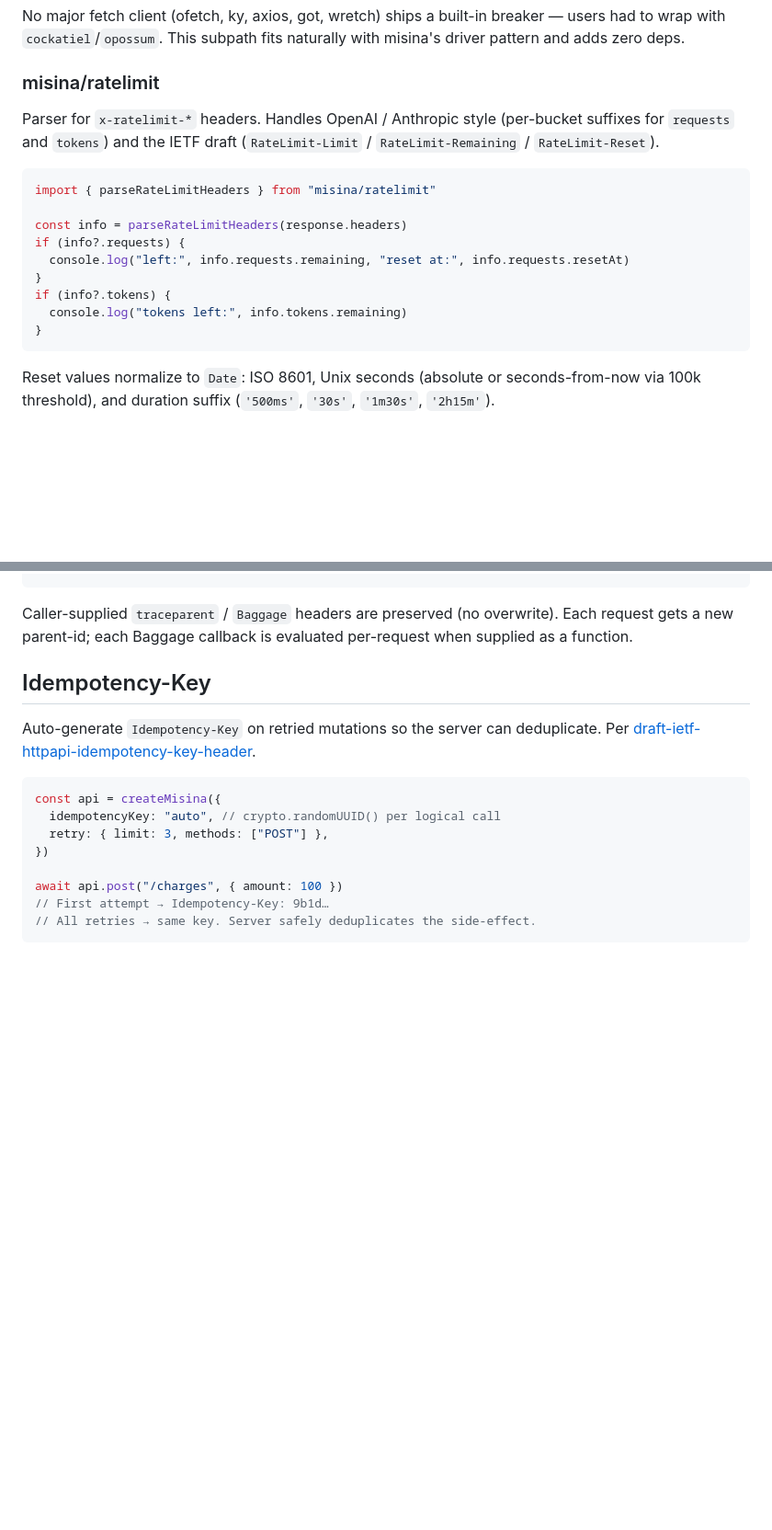
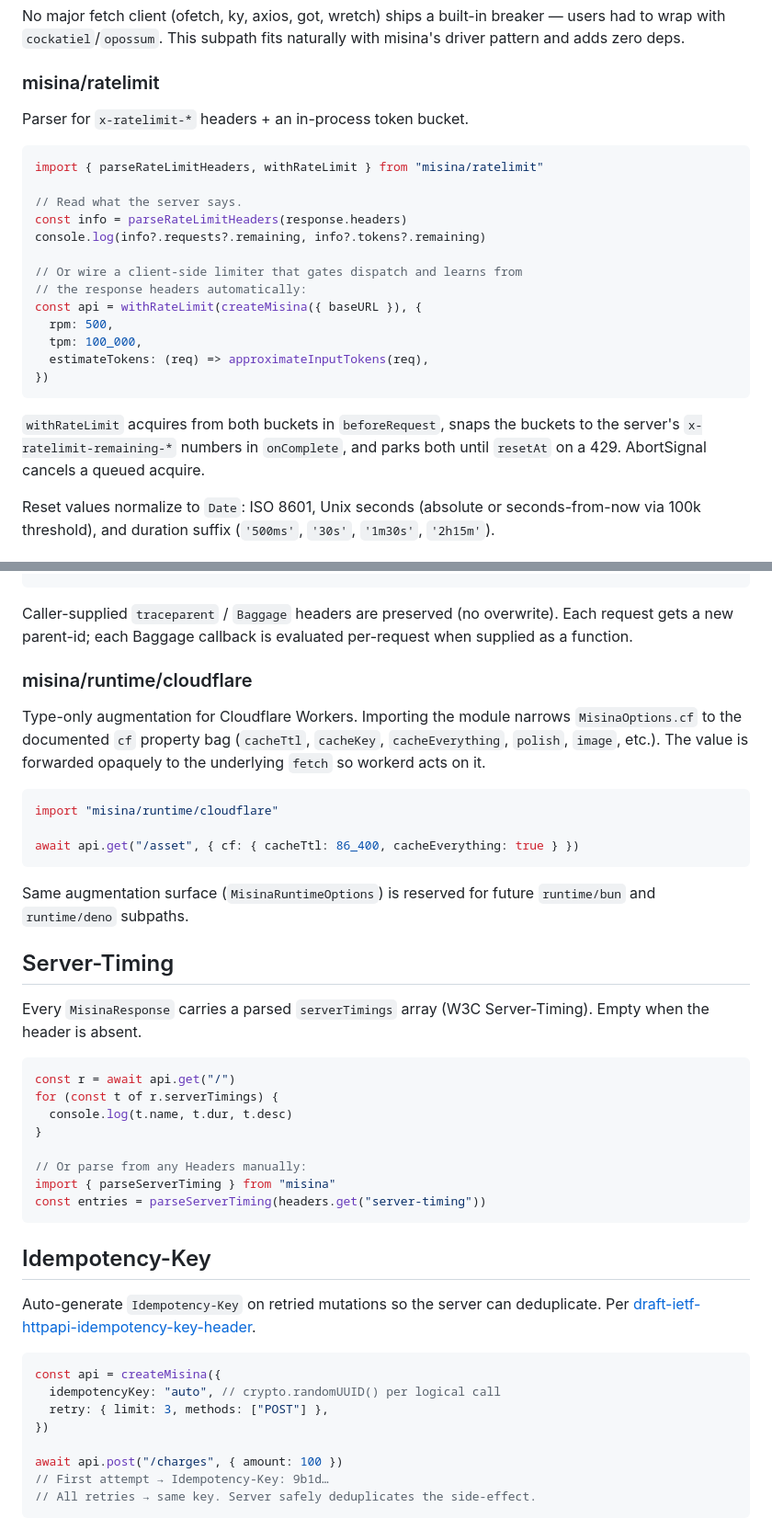
Before and after one commit to productdevbook/misina, a Markdown page: README.md, 2 parts joined by grey strips. Shown at 92% size. Rendered like a GitHub page; blank space fills up the shorter version.

````diff
--- a/README.md
+++ b/README.md
@@ -596,21 +639,28 @@ naturally with misina's driver pattern and adds zero deps.
 
 ### misina/ratelimit
 
-Parser for `x-ratelimit-*` headers. Handles OpenAI / Anthropic style
-(per-bucket suffixes for `requests` and `tokens`) and the IETF draft
-(`RateLimit-Limit` / `RateLimit-Remaining` / `RateLimit-Reset`).
+Parser for `x-ratelimit-*` headers + an in-process token bucket.
 
 ```ts
-import { parseRateLimitHeaders } from "misina/ratelimit"
+import { parseRateLimitHeaders, withRateLimit } from "misina/ratelimit"
 
+// Read what the server says.
 const info = parseRateLimitHeaders(response.headers)
-if (info?.requests) {
-  console.log("left:", info.requests.remaining, "reset at:", info.requests.resetAt)
-}
-if (info?.tokens) {
-  console.log("tokens left:", info.tokens.remaining)
-}
+console.log(info?.requests?.remaining, info?.tokens?.remaining)
+
+// Or wire a client-side limiter that gates dispatch and learns from
+// the response headers automatically:
+const api = withRateLimit(createMisina({ baseURL }), {
+  rpm: 500,
+  tpm: 100_000,
+  estimateTokens: (req) => approximateInputTokens(req),
+})
 ```
+
+`withRateLimit` acquires from both buckets in `beforeRequest`, snaps
+the buckets to the server's `x-ratelimit-remaining-*` numbers in
+`onComplete`, and parks both until `resetAt` on a 429. AbortSignal
+cancels a queued acquire.
 
 Reset values normalize to `Date`: ISO 8601, Unix seconds (absolute or
 seconds-from-now via 100k threshold), and duration suffix (`'500ms'`,
@@ -644,6 +694,39 @@ const apiOtel = withTracing(createMisina({ baseURL }), {
 Caller-supplied `traceparent` / `Baggage` headers are preserved (no
 overwrite). Each request gets a new parent-id; each Baggage callback is
 evaluated per-request when supplied as a function.
+
+### misina/runtime/cloudflare
+
+Type-only augmentation for Cloudflare Workers. Importing the module
+narrows `MisinaOptions.cf` to the documented `cf` property bag
+(`cacheTtl`, `cacheKey`, `cacheEverything`, `polish`, `image`, etc.).
+The value is forwarded opaquely to the underlying `fetch` so workerd
+acts on it.
+
+```ts
+import "misina/runtime/cloudflare"
+
+await api.get("/asset", { cf: { cacheTtl: 86_400, cacheEverything: true } })
+```
+
+Same augmentation surface (`MisinaRuntimeOptions`) is reserved for
+future `runtime/bun` and `runtime/deno` subpaths.
+
+## Server-Timing
+
+Every `MisinaResponse` carries a parsed `serverTimings` array (W3C
+Server-Timing). Empty when the header is absent.
+
+```ts
+const r = await api.get("/")
+for (const t of r.serverTimings) {
+  console.log(t.name, t.dur, t.desc)
+}
+
+// Or parse from any Headers manually:
+import { parseServerTiming } from "misina"
+const entries = parseServerTiming(headers.get("server-timing"))
+```
 
 ## Idempotency-Key
 
````
Also changed, not shown: other parts of README.md (+74 -1 lines).
